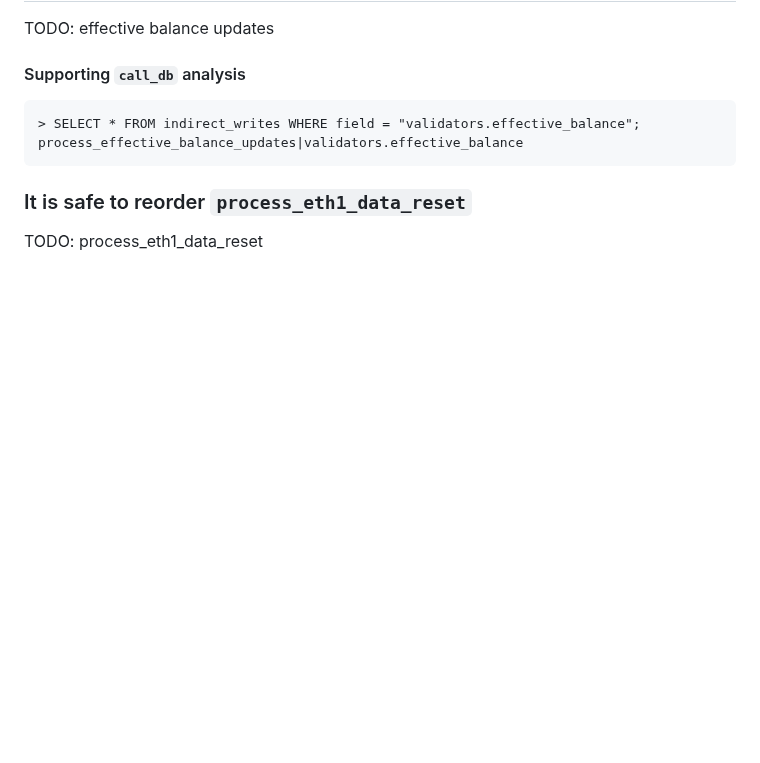
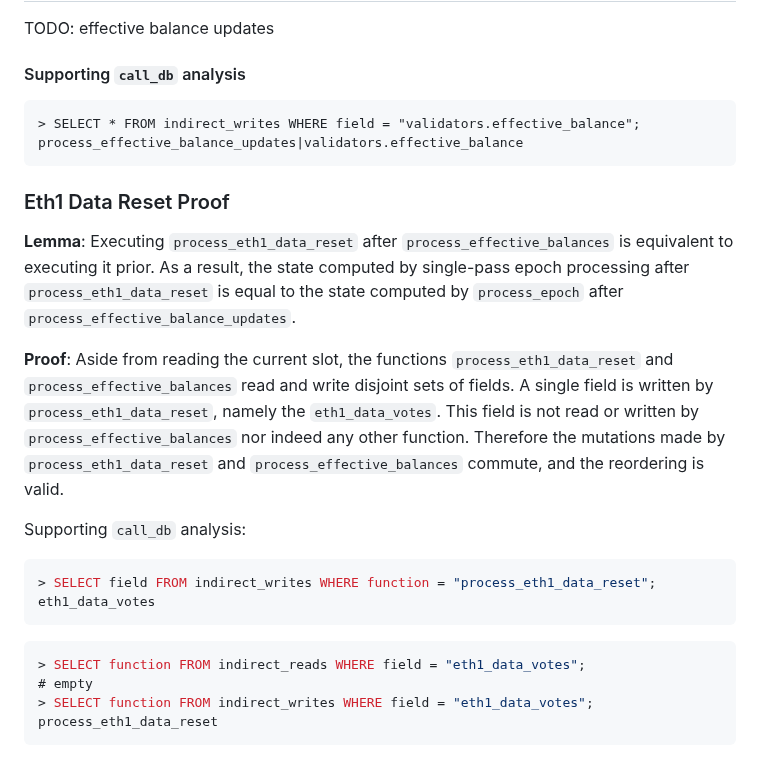
Before and after one commit to crypto523/verified-consensus, a Markdown page: docs/description_and_informal_proof.md, the part around the change. Drawn GitHub-style; blank space fills up the shorter version.

Commit message:
Easy proof for eth1 data reset

````diff
--- a/docs/description_and_informal_proof.md
+++ b/docs/description_and_informal_proof.md
@@ -1338,10 +1338,32 @@ TODO: effective balance updates
 process_effective_balance_updates|validators.effective_balance
 ```
 
+### Eth1 Data Reset Proof
 
-### It is safe to reorder `process_eth1_data_reset`
+**Lemma**: Executing `process_eth1_data_reset` after `process_effective_balances` is equivalent to
+executing it prior. As a result, the state computed by single-pass epoch processing after
+`process_eth1_data_reset` is equal to the state computed by `process_epoch` after
+`process_effective_balance_updates`.
 
-TODO: process_eth1_data_reset
+**Proof**: Aside from reading the current slot, the functions `process_eth1_data_reset` and
+`process_effective_balances` read and write disjoint sets of fields. A single field is written by
+`process_eth1_data_reset`, namely the `eth1_data_votes`. This field is not read or written by
+`process_effective_balances` nor indeed any other function. Therefore the mutations made by
+`process_eth1_data_reset` and `process_effective_balances` commute, and the reordering is valid.
+
+Supporting `call_db` analysis:
+
+```sql
+> SELECT field FROM indirect_writes WHERE function = "process_eth1_data_reset";
+eth1_data_votes
+```
+
+```sql
+> SELECT function FROM indirect_reads WHERE field = "eth1_data_votes";
+# empty
+> SELECT function FROM indirect_writes WHERE field = "eth1_data_votes";
+process_eth1_data_reset
+```
 
 [consensus-specs]: https://github.com/ethereum/consensus-specs
 [fc_pull_tips_disc]: https://notes.ethereum.org/@djrtwo/2023-fork-choice-reorg-disclosure
````
